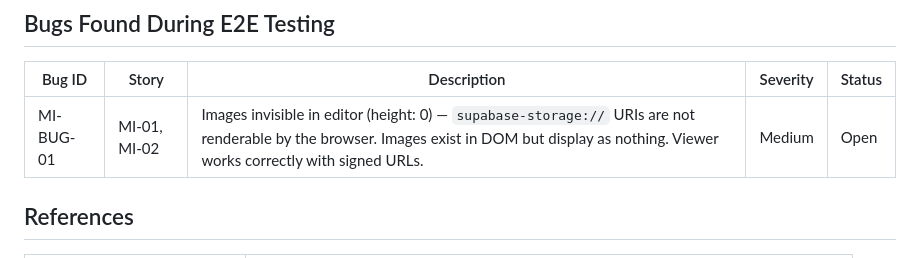
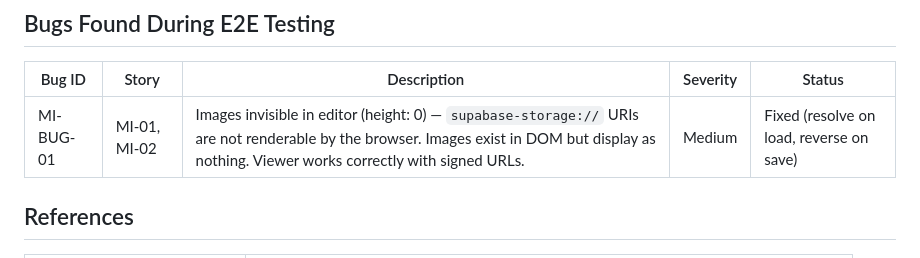
Before and after one commit to mNavidfazly/x-test, a Markdown page: docs/e2e-user-stories/MARKDOWN_IMAGE_USER_STORIES.md, the part around the change. GitHub-like rendering.

Commit message:
Update MI E2E results: both stories passed, MI-BUG-01 fixed
Co-Authored-By: Claude Opus 4.6 <noreply@anthropic.com>

```diff
--- a/docs/e2e-user-stories/MARKDOWN_IMAGE_USER_STORIES.md
+++ b/docs/e2e-user-stories/MARKDOWN_IMAGE_USER_STORIES.md
@@ -152,7 +152,7 @@ All test users use password: `TestUser123!`
 
 | Bug ID | Story | Description | Severity | Status |
 |--------|-------|-------------|----------|--------|
-| MI-BUG-01 | MI-01, MI-02 | Images invisible in editor (height: 0) — `supabase-storage://` URIs are not renderable by the browser. Images exist in DOM but display as nothing. Viewer works correctly with signed URLs. | Medium | Open |
+| MI-BUG-01 | MI-01, MI-02 | Images invisible in editor (height: 0) — `supabase-storage://` URIs are not renderable by the browser. Images exist in DOM but display as nothing. Viewer works correctly with signed URLs. | Medium | Fixed (resolve on load, reverse on save) |
 
 ## References
 
```
